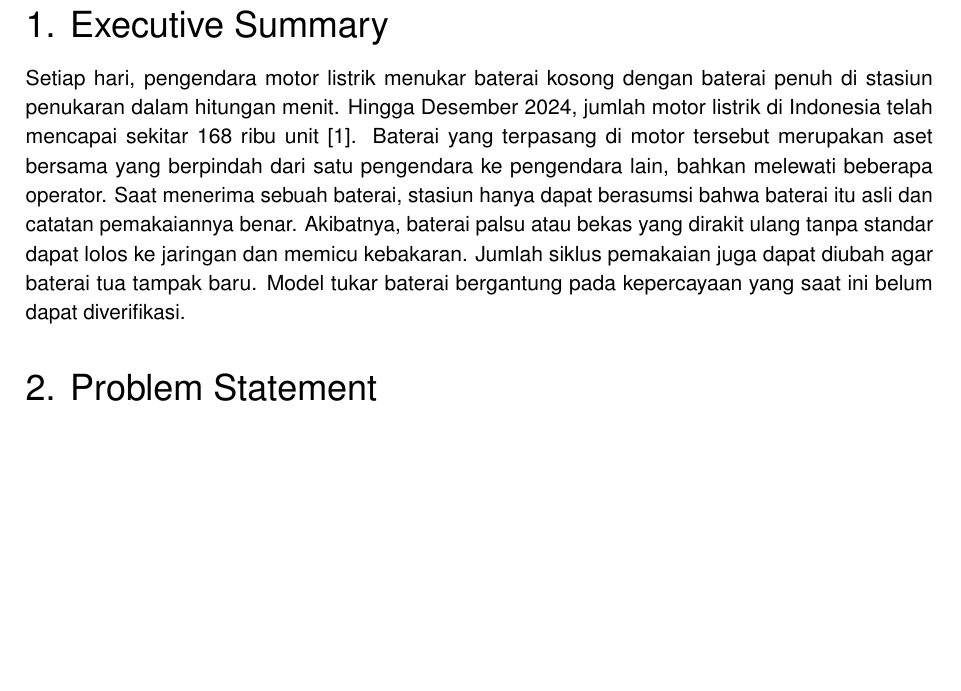
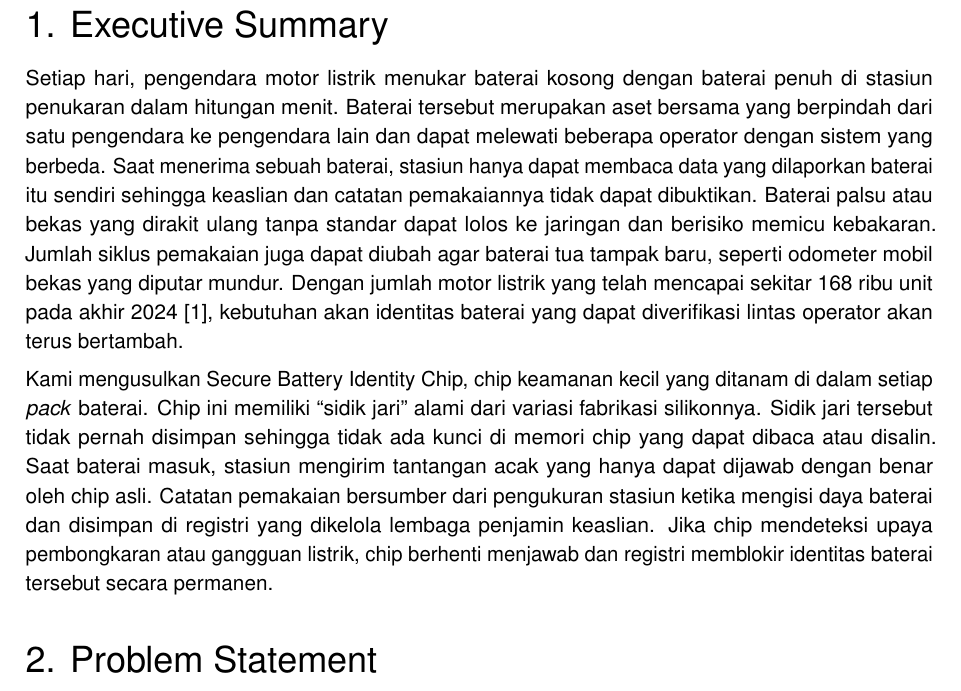
Before and after one commit to AdakHaddad/battery-auth, a LaTeX document (proposal/main.tex): part of page 2 of 10, cut so that both start at the same text, the shorter picture padded with empty space. Compiled offline with pdfLaTeX.

Commit message:
Tulis ulang blok masalah dan solusi executive summary berdasarkan hasil council

```diff
--- a/proposal/main.tex
+++ b/proposal/main.tex
@@ -157,7 +157,9 @@
 % =====================================================================
 \section{Executive Summary}
 
-Setiap hari, pengendara motor listrik menukar baterai kosong dengan baterai penuh di stasiun penukaran dalam hitungan menit. Hingga Desember 2024, jumlah motor listrik di Indonesia telah mencapai sekitar 168 ribu unit~\cite{ruptl}. Baterai yang terpasang di motor tersebut merupakan aset bersama yang berpindah dari satu pengendara ke pengendara lain, bahkan melewati beberapa operator. Saat menerima sebuah baterai, stasiun hanya dapat berasumsi bahwa baterai itu asli dan catatan pemakaiannya benar. Akibatnya, baterai palsu atau bekas yang dirakit ulang tanpa standar dapat lolos ke jaringan dan memicu kebakaran. Jumlah siklus pemakaian juga dapat diubah agar baterai tua tampak baru. Model tukar baterai bergantung pada kepercayaan yang saat ini belum dapat diverifikasi.
+Setiap hari, pengendara motor listrik menukar baterai kosong dengan baterai penuh di stasiun penukaran dalam hitungan menit. Baterai tersebut merupakan aset bersama yang berpindah dari satu pengendara ke pengendara lain dan dapat melewati beberapa operator dengan sistem yang berbeda. Saat menerima sebuah baterai, stasiun hanya dapat membaca data yang dilaporkan baterai itu sendiri sehingga keaslian dan catatan pemakaiannya tidak dapat dibuktikan. Baterai palsu atau bekas yang dirakit ulang tanpa standar dapat lolos ke jaringan dan berisiko memicu kebakaran. Jumlah siklus pemakaian juga dapat diubah agar baterai tua tampak baru, seperti odometer mobil bekas yang diputar mundur. Dengan jumlah motor listrik yang telah mencapai sekitar 168 ribu unit pada akhir 2024~\cite{ruptl}, kebutuhan akan identitas baterai yang dapat diverifikasi lintas operator akan terus bertambah.
+
+Kami mengusulkan Secure Battery Identity Chip, chip keamanan kecil yang ditanam di dalam setiap \emph{pack} baterai. Chip ini memiliki ``sidik jari'' alami dari variasi fabrikasi silikonnya. Sidik jari tersebut tidak pernah disimpan sehingga tidak ada kunci di memori chip yang dapat dibaca atau disalin. Saat baterai masuk, stasiun mengirim tantangan acak yang hanya dapat dijawab dengan benar oleh chip asli. Catatan pemakaian bersumber dari pengukuran stasiun ketika mengisi daya baterai dan disimpan di registri yang dikelola lembaga penjamin keaslian. Jika chip mendeteksi upaya pembongkaran atau gangguan listrik, chip berhenti menjawab dan registri memblokir identitas baterai tersebut secara permanen.
 
 % =====================================================================
 \section{Problem Statement}
```
Also changed, not shown: proposal/main.pdf.
